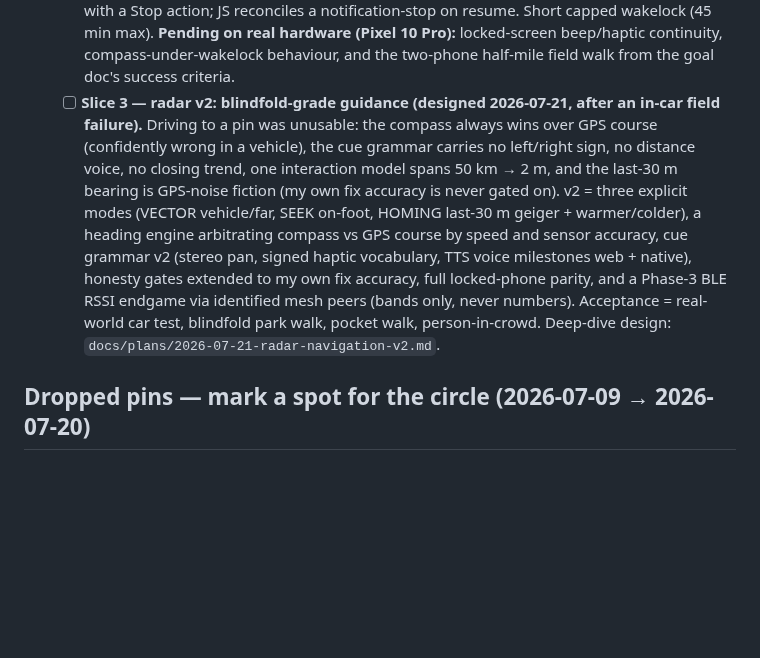
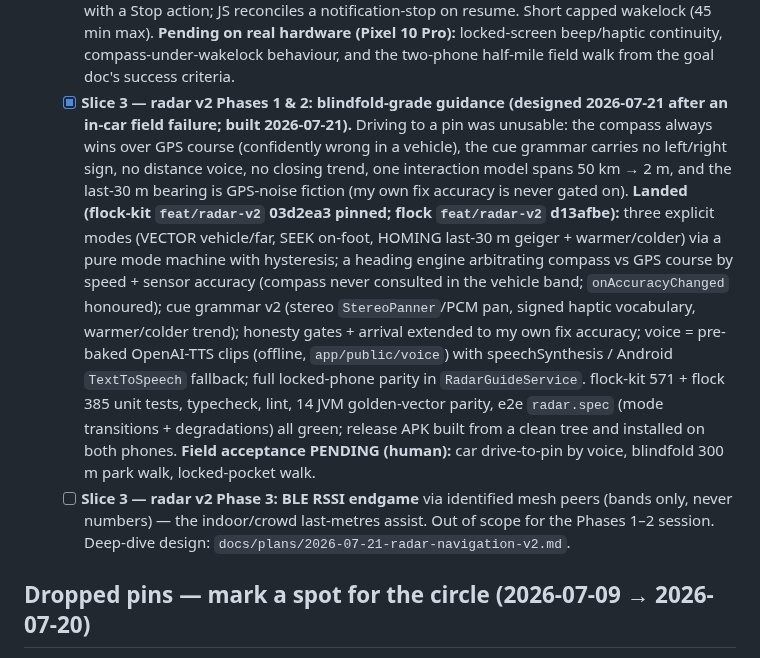
Before and after one commit to forgesworn/flock, a Markdown page: docs/ROADMAP.md, the part around the change. GitHub-like rendering; blank space fills up the shorter version.

Commit message:
docs: mark radar v2 Phases 1+2 landed (Slice 3); Phase 3 BLE remains

```diff
--- a/docs/ROADMAP.md
+++ b/docs/ROADMAP.md
@@ -314,20 +314,29 @@ hidden), read its **last seen** when the beacons stop, then **remove member**
     min max). **Pending on real hardware (Pixel 10 Pro):** locked-screen
     beep/haptic continuity, compass-under-wakelock behaviour, and the two-phone
     half-mile field walk from the goal doc's success criteria.
-  - [ ] **Slice 3 — radar v2: blindfold-grade guidance (designed 2026-07-21,
-    after an in-car field failure).** Driving to a pin was unusable: the
-    compass always wins over GPS course (confidently wrong in a vehicle), the
-    cue grammar carries no left/right sign, no distance voice, no closing
-    trend, one interaction model spans 50 km → 2 m, and the last-30 m bearing
-    is GPS-noise fiction (my own fix accuracy is never gated on). v2 = three
-    explicit modes (VECTOR vehicle/far, SEEK on-foot, HOMING last-30 m
-    geiger + warmer/colder), a heading engine arbitrating compass vs GPS
-    course by speed and sensor accuracy, cue grammar v2 (stereo pan,
-    signed haptic vocabulary, TTS voice milestones web + native), honesty
-    gates extended to my own fix accuracy, full locked-phone parity, and a
-    Phase-3 BLE RSSI endgame via identified mesh peers (bands only, never
-    numbers). Acceptance = real-world car test, blindfold park walk, pocket
-    walk, person-in-crowd. Deep-dive design:
+  - [x] **Slice 3 — radar v2 Phases 1 & 2: blindfold-grade guidance (designed
+    2026-07-21 after an in-car field failure; built 2026-07-21).** Driving to a
+    pin was unusable: the compass always wins over GPS course (confidently wrong
+    in a vehicle), the cue grammar carries no left/right sign, no distance voice,
+    no closing trend, one interaction model spans 50 km → 2 m, and the last-30 m
+    bearing is GPS-noise fiction (my own fix accuracy is never gated on).
+    **Landed (flock-kit `feat/radar-v2` 03d2ea3 pinned; flock `feat/radar-v2`
+    d13afbe):** three explicit modes (VECTOR vehicle/far, SEEK on-foot, HOMING
+    last-30 m geiger + warmer/colder) via a pure mode machine with hysteresis; a
+    heading engine arbitrating compass vs GPS course by speed + sensor accuracy
+    (compass never consulted in the vehicle band; `onAccuracyChanged` honoured);
+    cue grammar v2 (stereo `StereoPanner`/PCM pan, signed haptic vocabulary,
+    warmer/colder trend); honesty gates + arrival extended to my own fix
+    accuracy; voice = pre-baked OpenAI-TTS clips (offline, `app/public/voice`)
+    with speechSynthesis / Android `TextToSpeech` fallback; full locked-phone
+    parity in `RadarGuideService`. flock-kit 571 + flock 385 unit tests,
+    typecheck, lint, 14 JVM golden-vector parity, e2e `radar.spec` (mode
+    transitions + degradations) all green; release APK built from a clean tree
+    and installed on both phones. **Field acceptance PENDING (human):** car
+    drive-to-pin by voice, blindfold 300 m park walk, locked-pocket walk.
+  - [ ] **Slice 3 — radar v2 Phase 3: BLE RSSI endgame** via identified mesh
+    peers (bands only, never numbers) — the indoor/crowd last-metres assist.
+    Out of scope for the Phases 1–2 session. Deep-dive design:
     `docs/plans/2026-07-21-radar-navigation-v2.md`.
 
 ## Dropped pins — mark a spot for the circle (2026-07-09 → 2026-07-20)
```
